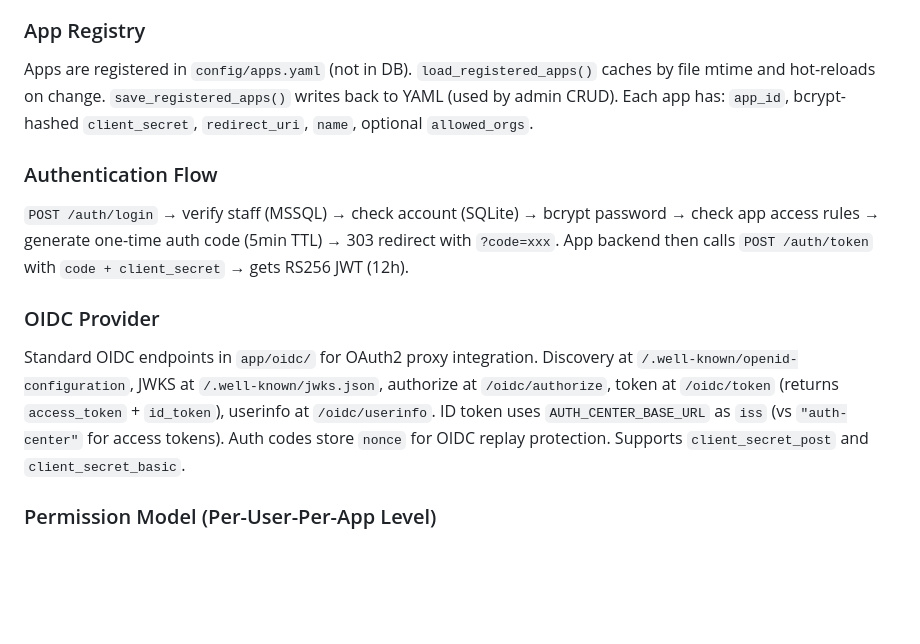
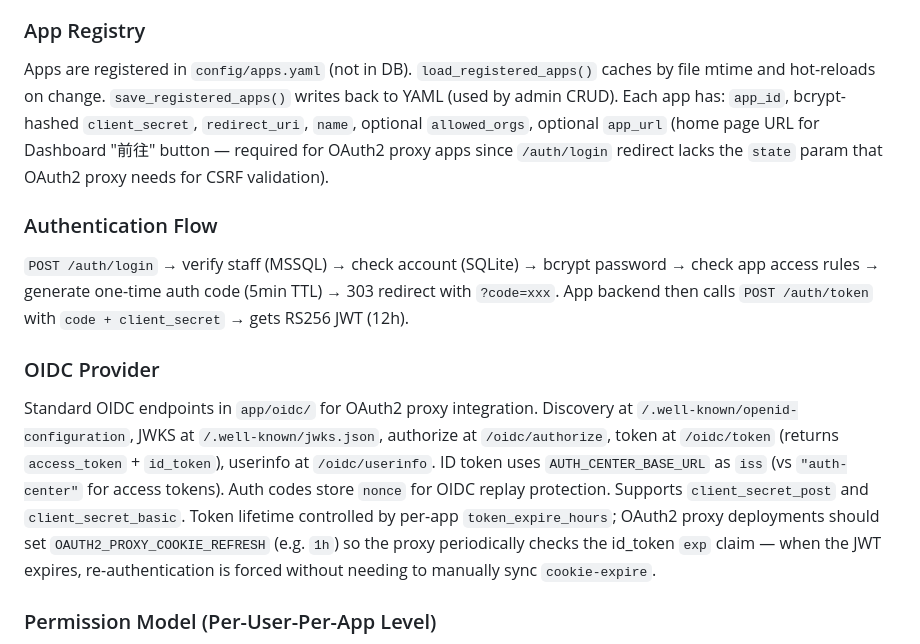
Before and after one commit to bwinken/authcenter, a Markdown page: CLAUDE.md, the part around the change. Rendered like a GitHub page; blank space fills up the shorter version.

```diff
--- a/CLAUDE.md
+++ b/CLAUDE.md
@@ -39,7 +39,7 @@ MSSQL (IT Master DB) is **read-only** — queries employee records (`nt_account`
 
 ### App Registry
 
-Apps are registered in `config/apps.yaml` (not in DB). `load_registered_apps()` caches by file mtime and hot-reloads on change. `save_registered_apps()` writes back to YAML (used by admin CRUD). Each app has: `app_id`, bcrypt-hashed `client_secret`, `redirect_uri`, `name`, optional `allowed_orgs`.
+Apps are registered in `config/apps.yaml` (not in DB). `load_registered_apps()` caches by file mtime and hot-reloads on change. `save_registered_apps()` writes back to YAML (used by admin CRUD). Each app has: `app_id`, bcrypt-hashed `client_secret`, `redirect_uri`, `name`, optional `allowed_orgs`, optional `app_url` (home page URL for Dashboard "前往" button — required for OAuth2 proxy apps since `/auth/login` redirect lacks the `state` param that OAuth2 proxy needs for CSRF validation).
 
 ### Authentication Flow
 
@@ -47,7 +47,7 @@ Apps are registered in `config/apps.yaml` (not in DB). `load_registered_apps()`
 
 ### OIDC Provider
 
-Standard OIDC endpoints in `app/oidc/` for OAuth2 proxy integration. Discovery at `/.well-known/openid-configuration`, JWKS at `/.well-known/jwks.json`, authorize at `/oidc/authorize`, token at `/oidc/token` (returns `access_token` + `id_token`), userinfo at `/oidc/userinfo`. ID token uses `AUTH_CENTER_BASE_URL` as `iss` (vs `"auth-center"` for access tokens). Auth codes store `nonce` for OIDC replay protection. Supports `client_secret_post` and `client_secret_basic`.
+Standard OIDC endpoints in `app/oidc/` for OAuth2 proxy integration. Discovery at `/.well-known/openid-configuration`, JWKS at `/.well-known/jwks.json`, authorize at `/oidc/authorize`, token at `/oidc/token` (returns `access_token` + `id_token`), userinfo at `/oidc/userinfo`. ID token uses `AUTH_CENTER_BASE_URL` as `iss` (vs `"auth-center"` for access tokens). Auth codes store `nonce` for OIDC replay protection. Supports `client_secret_post` and `client_secret_basic`. Token lifetime controlled by per-app `token_expire_hours`; OAuth2 proxy deployments should set `OAUTH2_PROXY_COOKIE_REFRESH` (e.g. `1h`) so the proxy periodically checks the id_token `exp` claim — when the JWT expires, re-authentication is forced without needing to manually sync `cookie-expire`.
 
 ### Permission Model (Per-User-Per-App Level)
 
```
Also changed, not shown: examples/full-stack-oauth2-proxy/README.md (+28 -2 lines).
